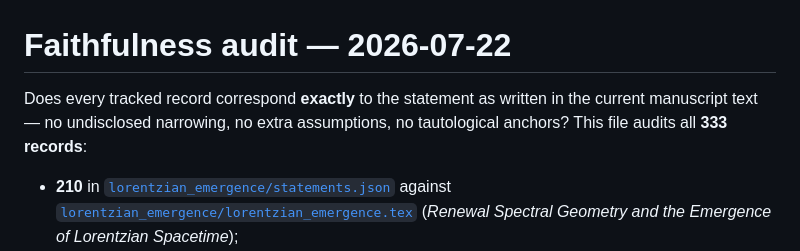
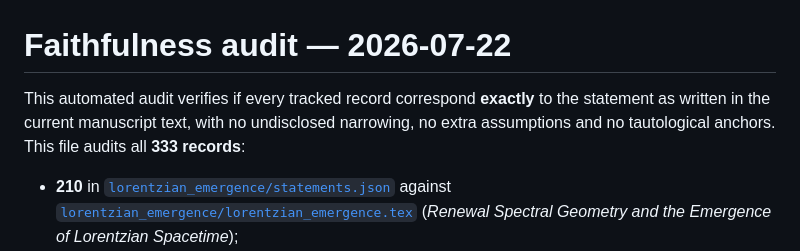
Before and after one commit to AI-MathPhys/renewal-geometry, a Markdown page: manuscripts/faithfulness_audit_2026-07-22.md, the part around the change. GitHub-like rendering.

Commit message:
Update audit description for clarity and precision

```diff
--- a/manuscripts/faithfulness_audit_2026-07-22.md
+++ b/manuscripts/faithfulness_audit_2026-07-22.md
@@ -1,6 +1,6 @@
 # Faithfulness audit — 2026-07-22
 
-Does every tracked record correspond **exactly** to the statement as written in the current manuscript text — no undisclosed narrowing, no extra assumptions, no tautological anchors? This file audits all **333 records**:
+This automated audit verifies if every tracked record correspond **exactly** to the statement as written in the current manuscript text, with no undisclosed narrowing, no extra assumptions and no tautological anchors. This file audits all **333 records**:
 
 - **210** in [`lorentzian_emergence/statements.json`](lorentzian_emergence/statements.json)
   against [`lorentzian_emergence/lorentzian_emergence.tex`](lorentzian_emergence/lorentzian_emergence.tex)
```
